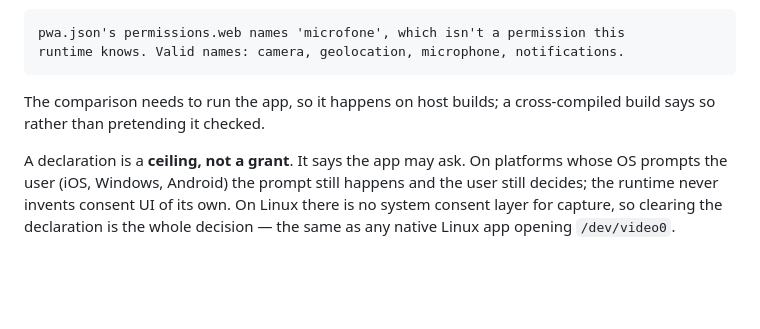
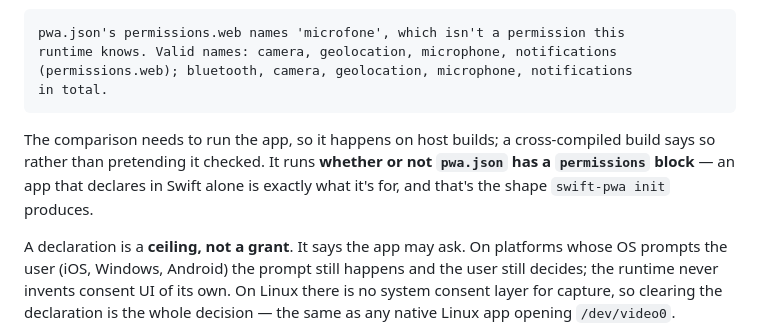
Before and after one commit to tophatch/swift-pwa, a Markdown page: docs/permissions.md, the part around the change. Rendered like a GitHub page; blank space fills up the shorter version.

````diff
--- a/docs/permissions.md
+++ b/docs/permissions.md
@@ -79,11 +79,16 @@ would otherwise silently omit a manifest entry:
 
 ```text
 pwa.json's permissions.web names 'microfone', which isn't a permission this
-runtime knows. Valid names: camera, geolocation, microphone, notifications.
+runtime knows. Valid names: camera, geolocation, microphone, notifications
+(permissions.web); bluetooth, camera, geolocation, microphone, notifications
+in total.
 ```
 
 The comparison needs to run the app, so it happens on host builds; a
-cross-compiled build says so rather than pretending it checked.
+cross-compiled build says so rather than pretending it checked. It runs
+**whether or not `pwa.json` has a `permissions` block** — an app that declares
+in Swift alone is exactly what it's for, and that's the shape `swift-pwa init`
+produces.
 
 A declaration is a **ceiling, not a grant**. It says the app may ask. On
 platforms whose OS prompts the user (iOS, Windows, Android) the prompt still
````
Also changed, not shown: docs/tutorials/using-the-camera-and-location.md (+9 -1 lines).
